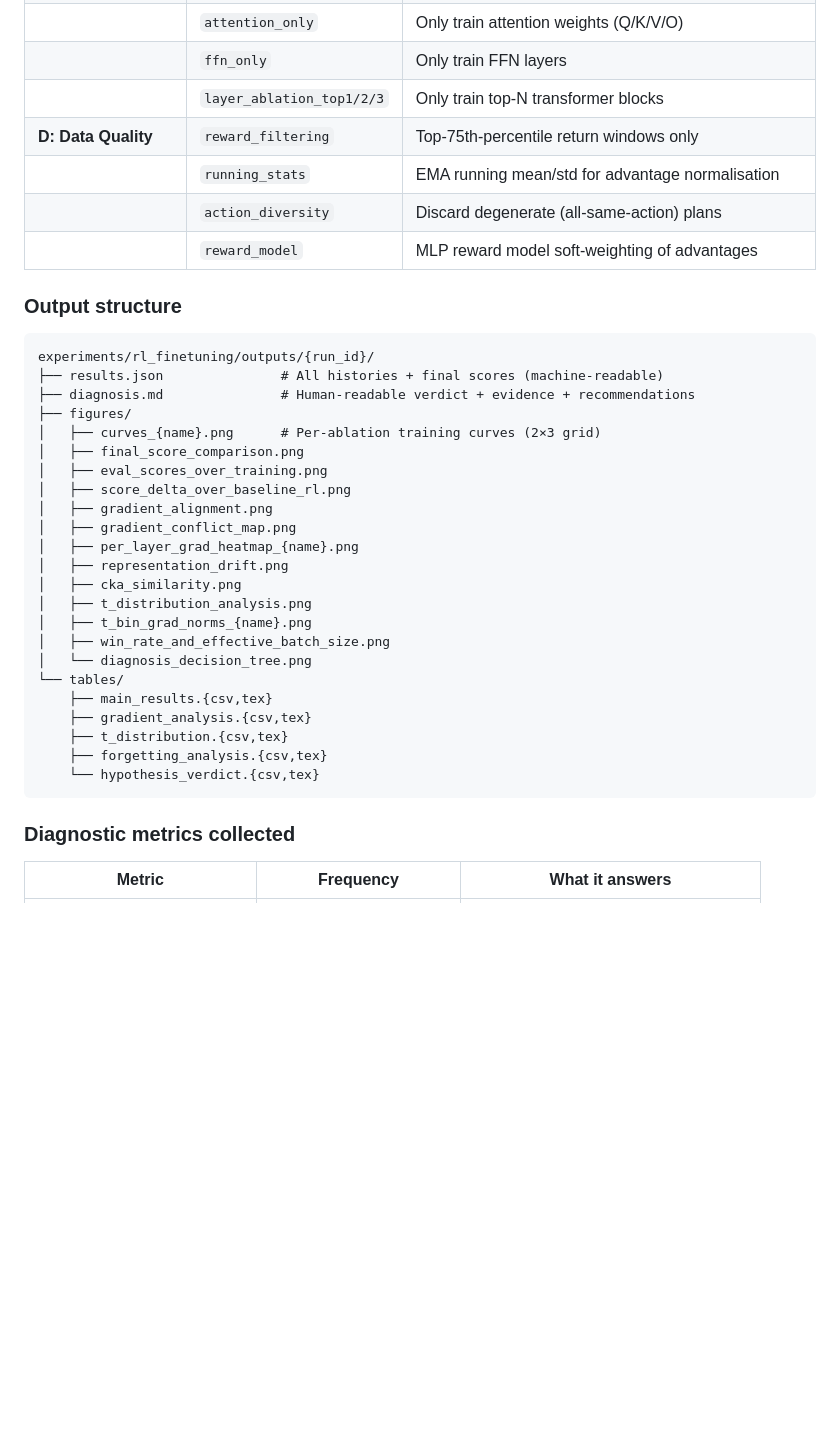
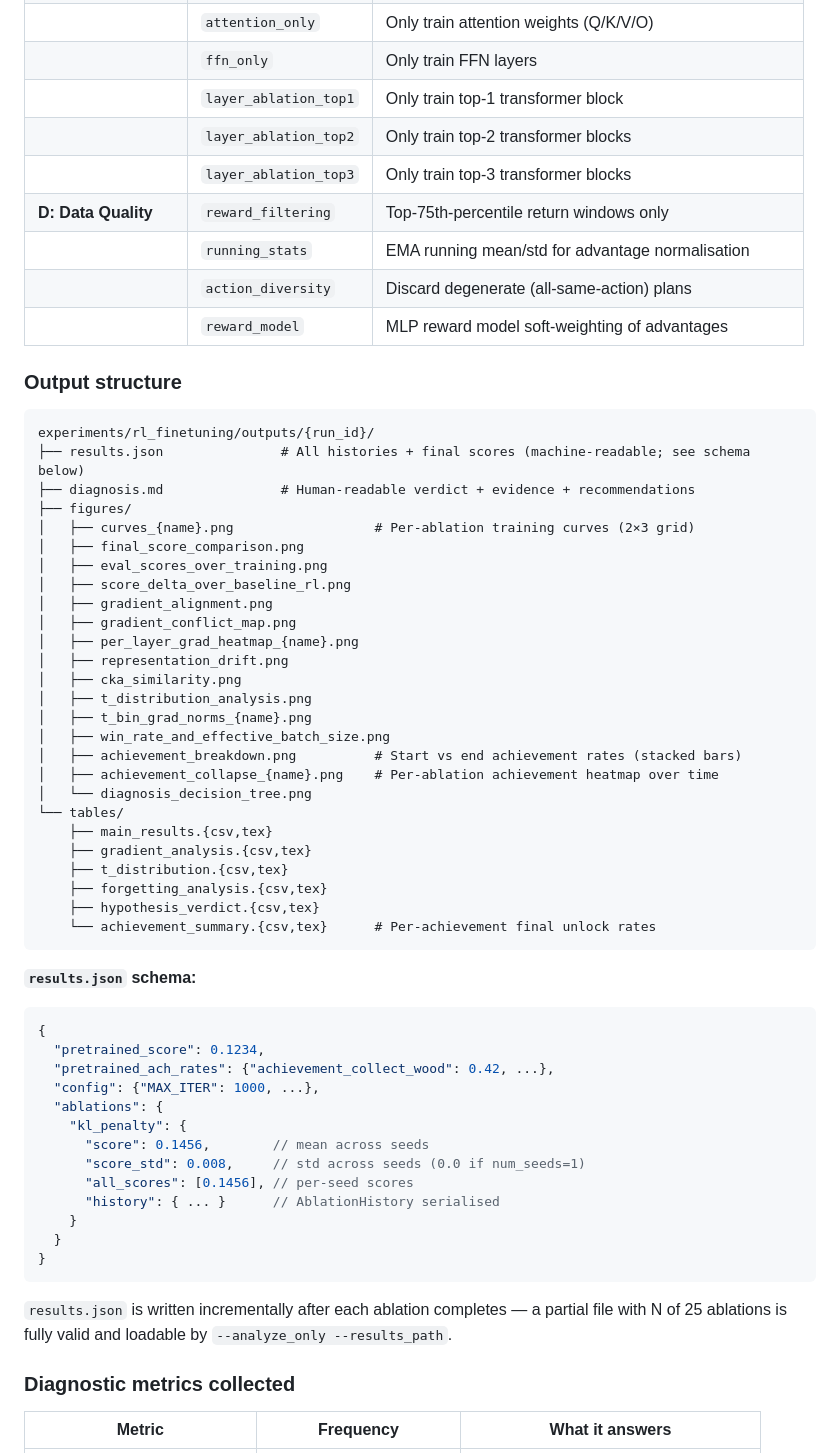
Before and after one commit to mathisweil/craftax-ReMDM-planner, a Markdown page: experiments/README.md, the part around one of its changes. Drawn GitHub-style; blank space fills up the shorter version.

Commit message:
corrected readme.md

````diff
--- a/experiments/README.md
+++ b/experiments/README.md
@@ -98,7 +98,9 @@ python experiments/rl_finetuning/run_ablations.py --list
 | | `head_only` | Only train the final linear projection |
 | | `attention_only` | Only train attention weights (Q/K/V/O) |
 | | `ffn_only` | Only train FFN layers |
-| | `layer_ablation_top1/2/3` | Only train top-N transformer blocks |
+| | `layer_ablation_top1` | Only train top-1 transformer block |
+| | `layer_ablation_top2` | Only train top-2 transformer blocks |
+| | `layer_ablation_top3` | Only train top-3 transformer blocks |
 | **D: Data Quality** | `reward_filtering` | Top-75th-percentile return windows only |
 | | `running_stats` | EMA running mean/std for advantage normalisation |
 | | `action_diversity` | Discard degenerate (all-same-action) plans |
@@ -108,10 +110,10 @@ python experiments/rl_finetuning/run_ablations.py --list
 
 ```
 experiments/rl_finetuning/outputs/{run_id}/
-├── results.json               # All histories + final scores (machine-readable)
+├── results.json               # All histories + final scores (machine-readable; see schema below)
 ├── diagnosis.md               # Human-readable verdict + evidence + recommendations
 ├── figures/
-│   ├── curves_{name}.png      # Per-ablation training curves (2×3 grid)
+│   ├── curves_{name}.png                  # Per-ablation training curves (2×3 grid)
 │   ├── final_score_comparison.png
 │   ├── eval_scores_over_training.png
 │   ├── score_delta_over_baseline_rl.png
@@ -123,14 +125,37 @@ experiments/rl_finetuning/outputs/{run_id}/
 │   ├── t_distribution_analysis.png
 │   ├── t_bin_grad_norms_{name}.png
 │   ├── win_rate_and_effective_batch_size.png
+│   ├── achievement_breakdown.png          # Start vs end achievement rates (stacked bars)
+│   ├── achievement_collapse_{name}.png    # Per-ablation achievement heatmap over time
 │   └── diagnosis_decision_tree.png
 └── tables/
     ├── main_results.{csv,tex}
     ├── gradient_analysis.{csv,tex}
     ├── t_distribution.{csv,tex}
     ├── forgetting_analysis.{csv,tex}
-    └── hypothesis_verdict.{csv,tex}
+    ├── hypothesis_verdict.{csv,tex}
+    └── achievement_summary.{csv,tex}      # Per-achievement final unlock rates
 ```
+
+**`results.json` schema:**
+```json
+{
+  "pretrained_score": 0.1234,
+  "pretrained_ach_rates": {"achievement_collect_wood": 0.42, ...},
+  "config": {"MAX_ITER": 1000, ...},
+  "ablations": {
+    "kl_penalty": {
+      "score": 0.1456,        // mean across seeds
+      "score_std": 0.008,     // std across seeds (0.0 if num_seeds=1)
+      "all_scores": [0.1456], // per-seed scores
+      "history": { ... }      // AblationHistory serialised
+    }
+  }
+}
+```
+
+`results.json` is written incrementally after each ablation completes — a partial file with
+N of 25 ablations is fully valid and loadable by `--analyze_only --results_path`.
 
 ### Diagnostic metrics collected
 
````
Also changed, not shown: other parts of experiments/README.md (+6 -6 lines).
